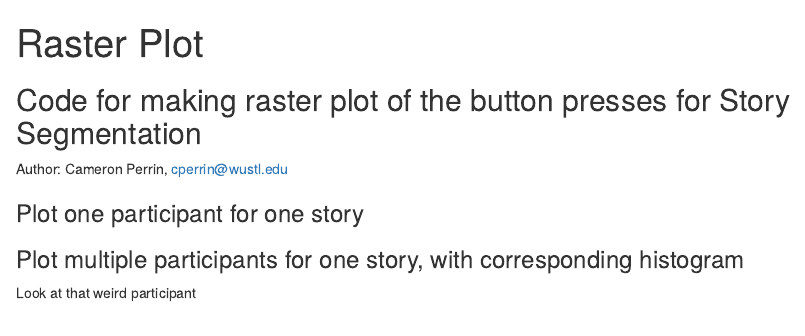
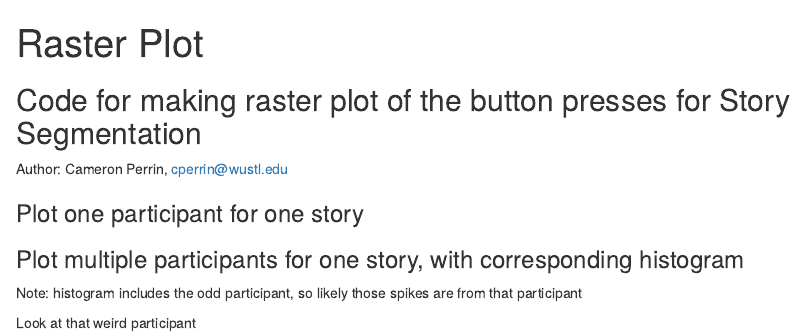
Before and after one commit to cperrin7/OnlineStorySegmentation, an R Markdown document (Raster Plot.Rmd): the page in a window 1100 px wide, from its top. Rendered offline with R 4.5, knitr and Pandoc, with nearby package versions; the code chunks are not run, so their results and figures are left out.

Commit message:
added note

````diff
--- a/Raster Plot.Rmd
+++ b/Raster Plot.Rmd
@@ -78,6 +78,8 @@ hist(n3_quiet_long$Reaction.Time, main="", xlab="Time (seconds)", xlim=c(0,250),
 
 ```
 
+Note: histogram includes the odd participant, so likely those spikes are from that participant
+
 Look at that weird participant
 
 ```{r, echo=FALSE,eval=TRUE, message= FALSE}
````
Also changed, not shown: Raster-Plot.html.
